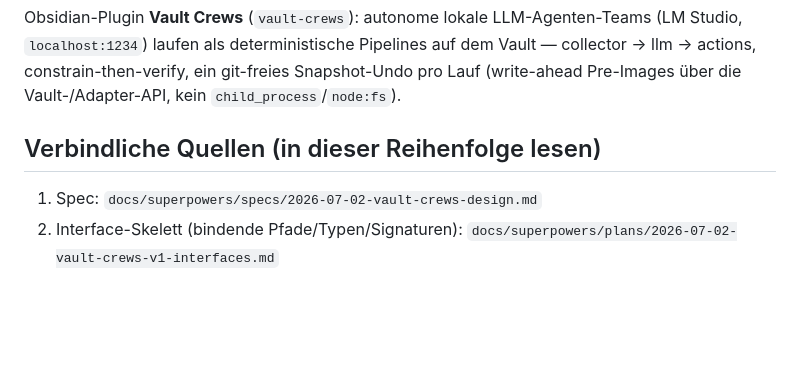
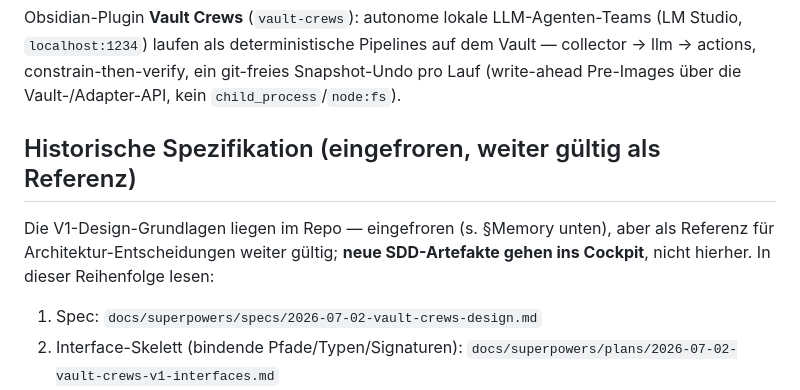
Before and after one commit to johannes-kaindl/vault-crews, a Markdown page: AGENTS.md, the part around the change. GitHub-like rendering; blank space fills up the shorter version.

Commit message:
docs(agents): Quellen-Block als historische Spezifikation kennzeichnen (eingefroren-Konflikt aufgelöst)
Co-Authored-By: Claude Fable 5 <noreply@anthropic.com>

```diff
--- a/AGENTS.md
+++ b/AGENTS.md
@@ -12,7 +12,12 @@ Obsidian-Plugin **Vault Crews** (`vault-crews`): autonome lokale LLM-Agenten-Tea
 collector → llm → actions, constrain-then-verify, ein git-freies Snapshot-Undo pro Lauf
 (write-ahead Pre-Images über die Vault-/Adapter-API, kein `child_process`/`node:fs`).
 
-## Verbindliche Quellen (in dieser Reihenfolge lesen)
+## Historische Spezifikation (eingefroren, weiter gültig als Referenz)
+
+Die V1-Design-Grundlagen liegen im Repo — eingefroren (s. §Memory unten), aber als
+Referenz für Architektur-Entscheidungen weiter gültig; **neue SDD-Artefakte gehen ins
+Cockpit**, nicht hierher. In dieser Reihenfolge lesen:
+
 1. Spec: `docs/superpowers/specs/2026-07-02-vault-crews-design.md`
 2. Interface-Skelett (bindende Pfade/Typen/Signaturen): `docs/superpowers/plans/2026-07-02-vault-crews-v1-interfaces.md`
 3. Implementierungsplan (19 Tasks): `docs/superpowers/plans/2026-07-02-vault-crews-v1.md`
```
